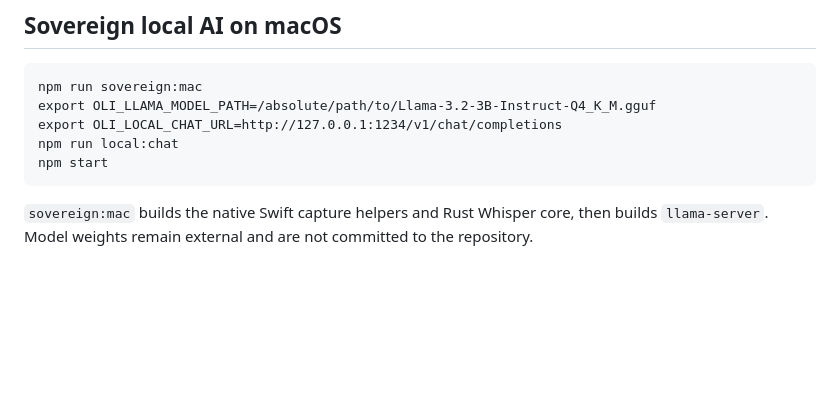
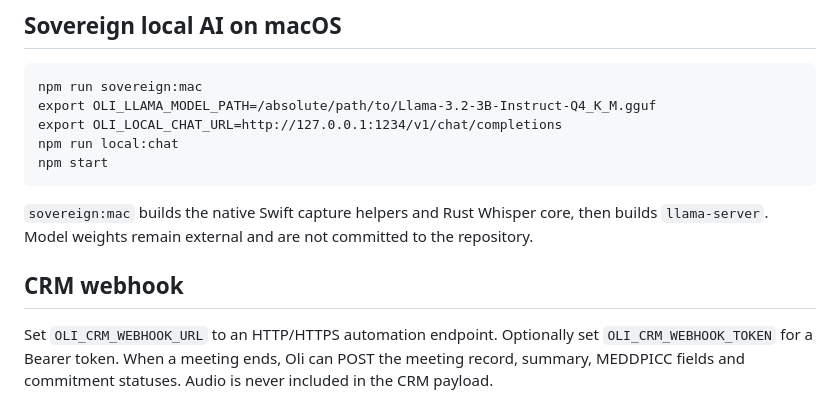
Before and after one commit to Aravindh-dev12/Oli-AI-Voice-Taking-Tool, a Markdown page: docs/development.md, the part around the change. Drawn GitHub-style; blank space fills up the shorter version.

Commit message:
docs(crm): document completed-meeting webhook integration

```diff
--- a/docs/development.md
+++ b/docs/development.md
@@ -113,3 +113,7 @@ For semantic RAG, configure the local embedding endpoint and dimension:
     npm start
 
 `sovereign:mac` builds the native Swift capture helpers and Rust Whisper core, then builds `llama-server`. Model weights remain external and are not committed to the repository.
+
+## CRM webhook
+
+Set `OLI_CRM_WEBHOOK_URL` to an HTTP/HTTPS automation endpoint. Optionally set `OLI_CRM_WEBHOOK_TOKEN` for a Bearer token. When a meeting ends, Oli can POST the meeting record, summary, MEDDPICC fields and commitment statuses. Audio is never included in the CRM payload.
```
